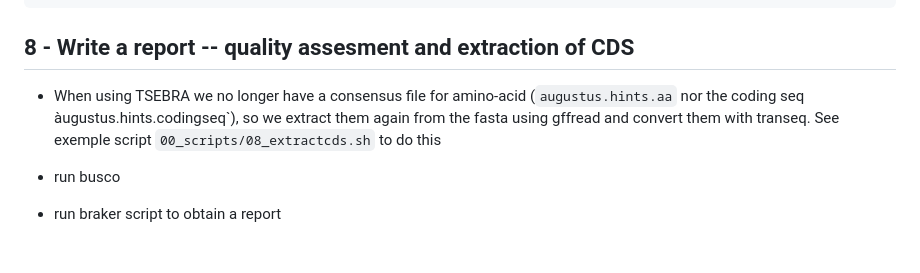
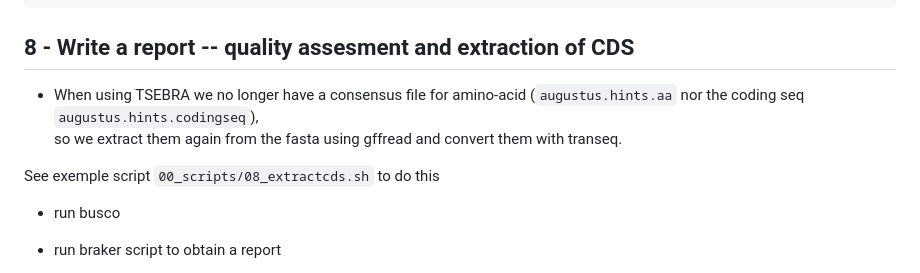
Before and after one commit to QuentinRougemont/genome_annotation, a Markdown page: README.md, the part around the change. Drawn GitHub-style.

````diff
--- a/README.md
+++ b/README.md
@@ -123,7 +123,9 @@ then run:
 
 ## 8 - Write a report -- quality assesment and extraction of CDS
 
-* When using TSEBRA we no longer have a consensus file for amino-acid (`augustus.hints.aa` nor the coding seq àugustus.hints.codingseq`), so we extract them again from the fasta using gffread and convert them with transeq.
+* When using TSEBRA we no longer have a consensus file for amino-acid (`augustus.hints.aa` nor the coding seq `augustus.hints.codingseq`),
+  so we extract them again from the fasta using gffread and convert them with transeq.
+
 See exemple script ```00_scripts/08_extractcds.sh```  to do this
 
 * run busco
````
